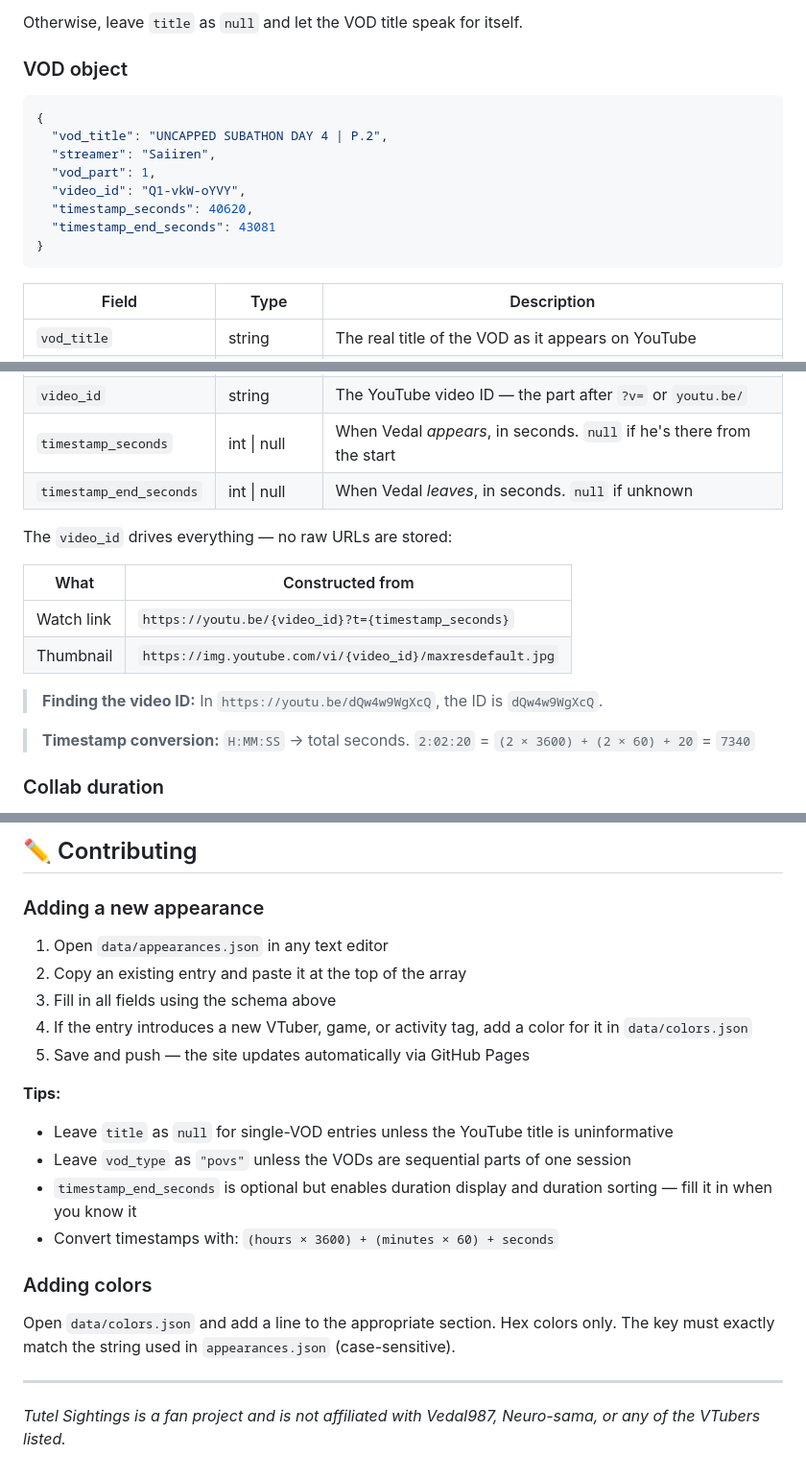
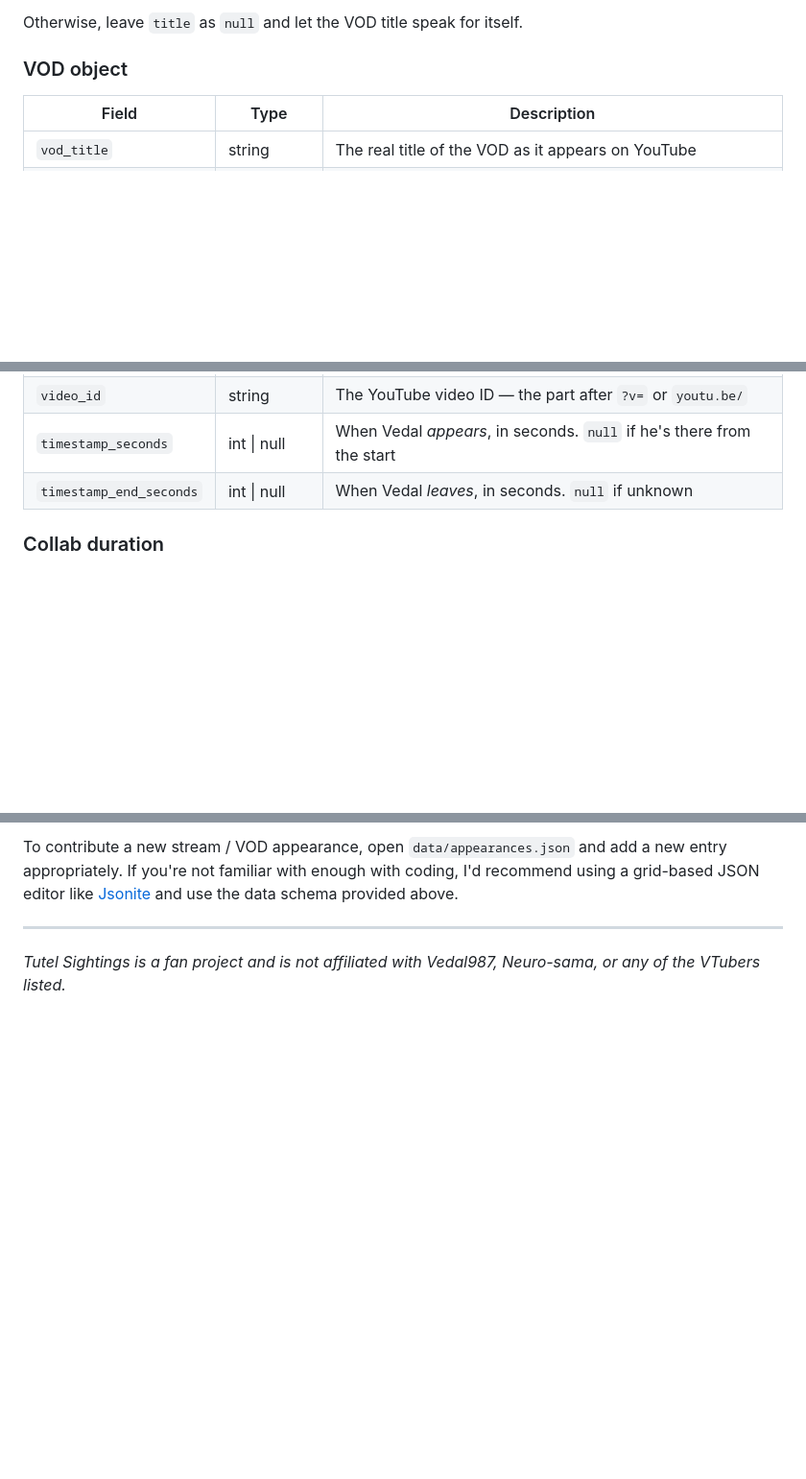
Before and after one commit to AngiShyGuy/tutel-sightings, a Markdown page: README.md, 3 parts joined by grey strips. Shown at 96% size. GitHub-like rendering; blank space fills up the shorter version.

````diff
--- a/README.md
+++ b/README.md
@@ -96,17 +52,6 @@ Otherwise, leave `title` as `null` and let the VOD title speak for itself.
 
 ### VOD object
 
-```json
-{
-  "vod_title": "UNCAPPED SUBATHON DAY 4 | P.2",
-  "streamer": "Saiiren",
-  "vod_part": 1,
-  "video_id": "Q1-vkW-oYVY",
-  "timestamp_seconds": 40620,
-  "timestamp_end_seconds": 43081
-}
-```
-
 | Field | Type | Description |
 |---|---|---|
 | `vod_title` | string | The real title of the VOD as it appears on YouTube |
@@ -115,17 +60,6 @@ Otherwise, leave `title` as `null` and let the VOD title speak for itself.
 | `video_id` | string | The YouTube video ID — the part after `?v=` or `youtu.be/` |
 | `timestamp_seconds` | int \| null | When Vedal *appears*, in seconds. `null` if he's there from the start |
 | `timestamp_end_seconds` | int \| null | When Vedal *leaves*, in seconds. `null` if unknown |
-
-The `video_id` drives everything — no raw URLs are stored:
-
-| What | Constructed from |
-|---|---|
-| Watch link | `https://youtu.be/{video_id}?t={timestamp_seconds}` |
-| Thumbnail | `https://img.youtube.com/vi/{video_id}/maxresdefault.jpg` |
-
-> **Finding the video ID:** In `https://youtu.be/dQw4w9WgXcQ`, the ID is `dQw4w9WgXcQ`.
-
-> **Timestamp conversion:** `H:MM:SS` → total seconds. `2:02:20` = `(2 × 3600) + (2 × 60) + 20` = `7340`
 
 ### Collab duration
 
@@ -207,22 +84,5 @@ tutel-sightings/
-## ✏️ Contributing
-
-### Adding a new appearance
-
-1. Open `data/appearances.json` in any text editor
-2. Copy an existing entry and paste it at the top of the array
-3. Fill in all fields using the schema above
-4. If the entry introduces a new VTuber, game, or activity tag, add a color for it in `data/colors.json`
-5. Save and push — the site updates automatically via GitHub Pages
-
-**Tips:**
-- Leave `title` as `null` for single-VOD entries unless the YouTube title is uninformative
-- Leave `vod_type` as `"povs"` unless the VODs are sequential parts of one session
-- `timestamp_end_seconds` is optional but enables duration display and duration sorting — fill it in when you know it
-- Convert timestamps with: `(hours × 3600) + (minutes × 60) + seconds`
-
-### Adding colors
-
-Open `data/colors.json` and add a line to the appropriate section. Hex colors only. The key must exactly match the string used in `appearances.json` (case-sensitive).
+To contribute a new stream / VOD appearance, open `data/appearances.json` and add a new entry appropriately.
+If you're not familiar with enough with coding, I'd recommend using a grid-based JSON editor like [Jsonite](https://www.jsonite.it/) and use the data schema provided above.
 
 ---
 
````
Also changed, not shown: other parts of README.md (+10 -111 lines).
